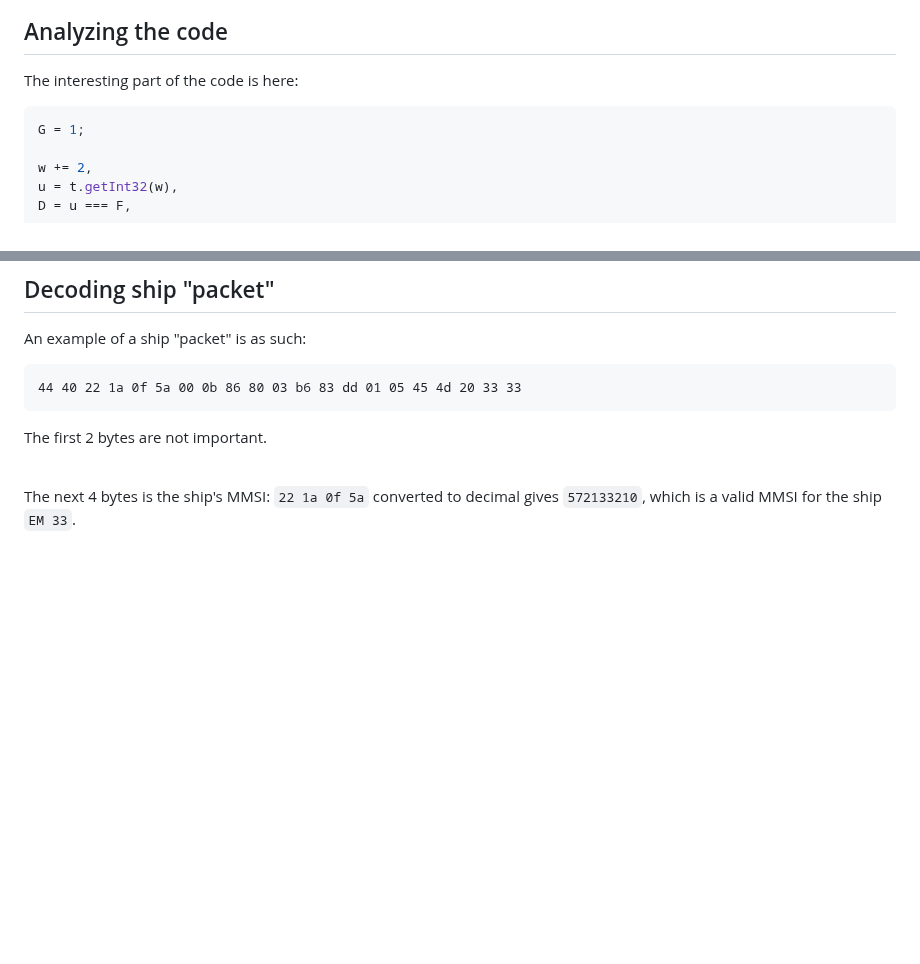
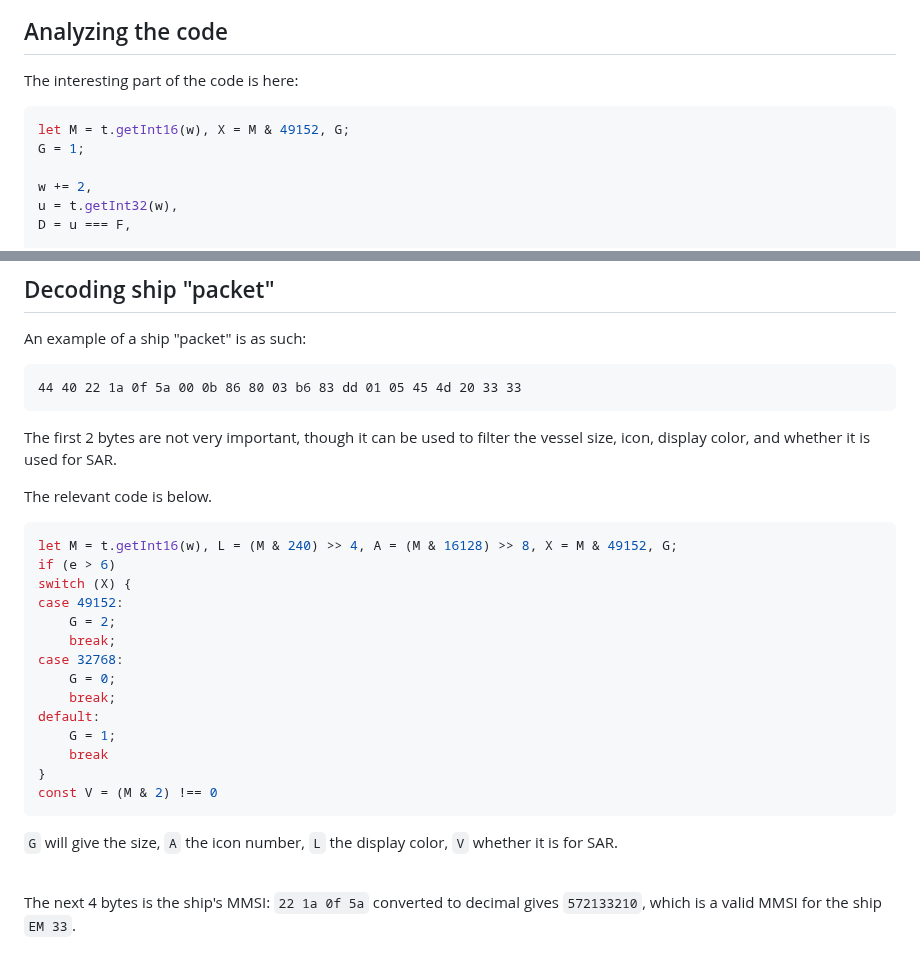
Before and after one commit to StrixGoldhorn/ComputingFun, a Markdown page: RE VesselFinder/REing_Walkthrough.md, 2 parts joined by grey strips. Drawn GitHub-style; blank space fills up the shorter version.

````diff
--- a/RE VesselFinder/REing_Walkthrough.md
+++ b/RE VesselFinder/REing_Walkthrough.md
@@ -259,6 +259,7 @@ drawShipsOnMapBinary(t, e) {
 The interesting part of the code is here:
 
 ```js
+let M = t.getInt16(w), X = M & 49152, G;
 G = 1;
 
 w += 2,
@@ -296,7 +297,28 @@ An example of a ship "packet" is as such:
 44 40 22 1a 0f 5a 00 0b 86 80 03 b6 83 dd 01 05 45 4d 20 33 33
 ```
 
-The first 2 bytes are not important.
+The first 2 bytes are not very important, though it can be used to filter the vessel size, icon, display color, and whether it is used for SAR.
+
+The relevant code is below.
+
+```js
+let M = t.getInt16(w), L = (M & 240) >> 4, A = (M & 16128) >> 8, X = M & 49152, G;
+if (e > 6)
+switch (X) {
+case 49152:
+    G = 2;
+    break;
+case 32768:
+    G = 0;
+    break;
+default:
+    G = 1;
+    break
+}
+const V = (M & 2) !== 0
+```
+
+`G` will give the size, `A` the icon number, `L` the display color, `V` whether it is for SAR.
 
 <br/>
 
````
